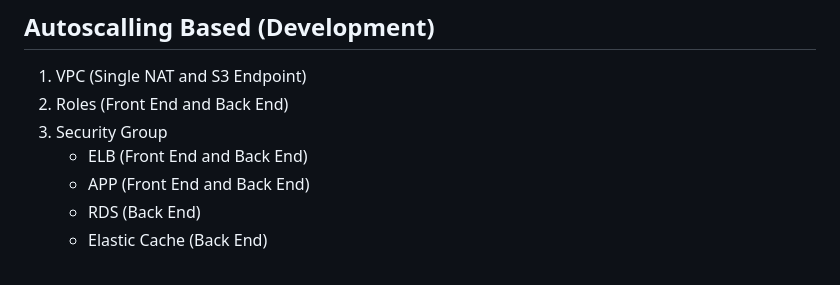
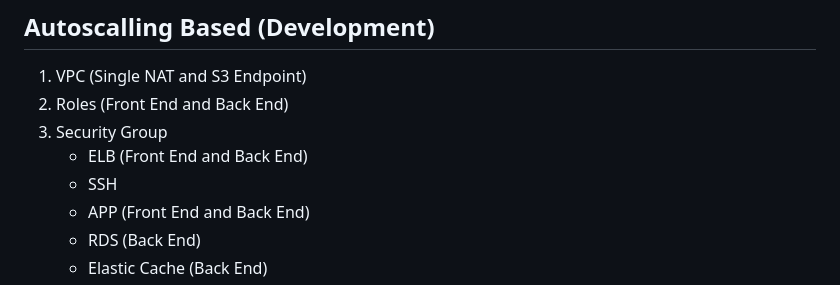
Before and after one commit to worker-2-tirtahakimpambudhi/practice-lkscc, a Markdown page: TODO.md, the part around the change. GitHub-like rendering.

Commit message:
docs(.): :memo: Update documentation in file TODO.md

```diff
--- a/TODO.md
+++ b/TODO.md
@@ -163,6 +163,7 @@ aws iam create-policy \
 2. Roles (Front End and Back End)
 3. Security Group
    - ELB (Front End and Back End)
+   - SSH
    - APP (Front End and Back End)
    - RDS (Back End)
    - Elastic Cache (Back End)
```
